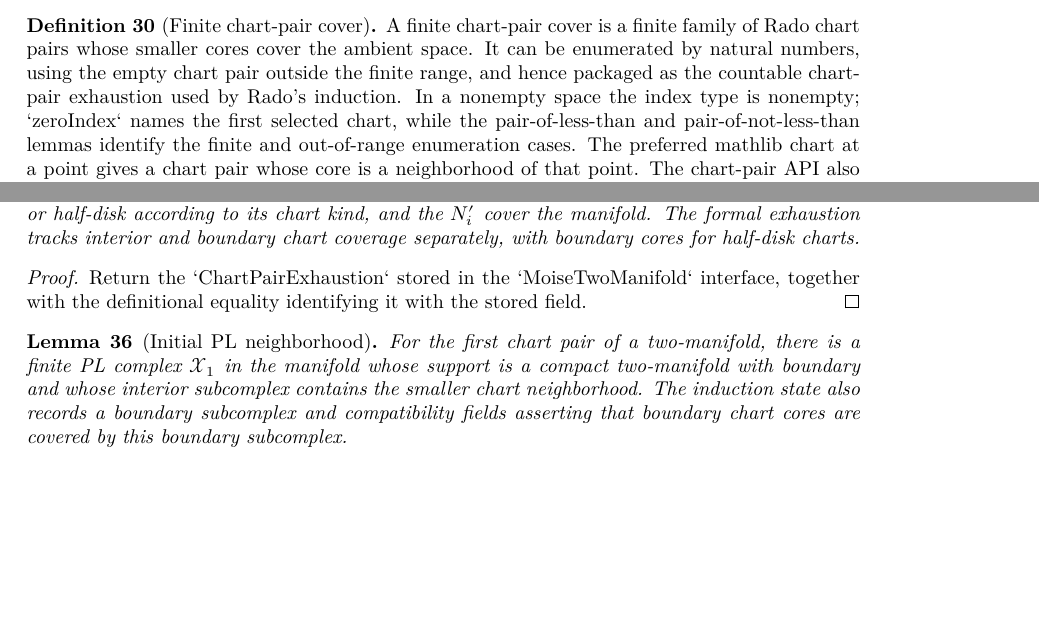
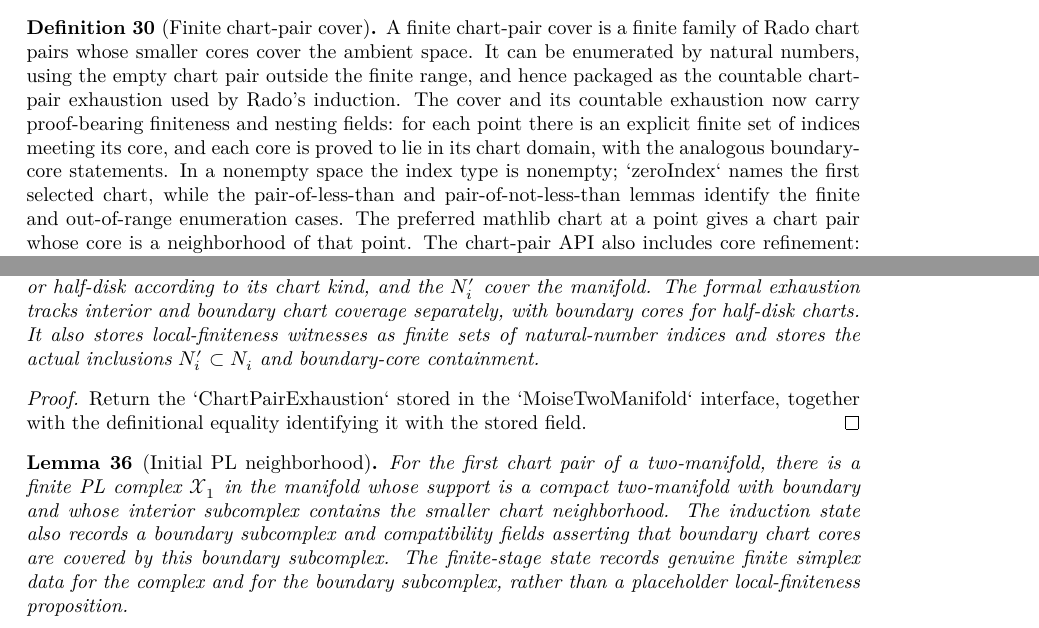
Before and after one commit to mccorvie/classification-of-surfaces, a LaTeX thesis (blueprint/src/print.tex, which reads blueprint/src/content.tex): two parts of pages 6 and 7 of 17, joined at a grey line, cut so that both start at the same text, the shorter picture padded with empty space. Compiled offline with XeLaTeX.

Commit message:
Make chart-cover finiteness proof-bearing

```diff
--- a/blueprint/src/content.tex
+++ b/blueprint/src/content.tex
@@ -492,14 +492,17 @@ for compact spaces a named finite PL triangulation data package.
 A finite chart-pair cover is a finite family of Rado chart pairs whose smaller
 cores cover the ambient space.  It can be enumerated by natural numbers, using
 the empty chart pair outside the finite range, and hence packaged as the
-countable chart-pair exhaustion used by Rado's induction.  In a nonempty space
-the index type is nonempty; `zeroIndex` names the first selected chart, while
-the pair-of-less-than and pair-of-not-less-than lemmas identify the finite and
-out-of-range enumeration cases.  The preferred mathlib chart at a point gives a
-chart pair whose core is a neighborhood of that
-point.  The chart-pair API also includes core refinement: `withCore` replaces a
-chart-pair core by a smaller core while keeping the surrounding chart and model
-map fixed.
+countable chart-pair exhaustion used by Rado's induction.  The cover and its
+countable exhaustion now carry proof-bearing finiteness and nesting fields:
+for each point there is an explicit finite set of indices meeting its core, and
+each core is proved to lie in its chart domain, with the analogous boundary-core
+statements.  In a nonempty space the index type is nonempty; `zeroIndex` names
+the first selected chart, while the pair-of-less-than and pair-of-not-less-than
+lemmas identify the finite and out-of-range enumeration cases.  The preferred
+mathlib chart at a point gives a chart pair whose core is a neighborhood of
+that point.  The chart-pair API also includes core refinement: `withCore`
+replaces a chart-pair core by a smaller core while keeping the surrounding
+chart and model map fixed.
 \end{definition}
 
 \begin{definition}[Finite chart polygonal disk data]
@@ -598,7 +601,9 @@ Every Moise two-manifold admits a countable sequence of chart pairs
 $(N_i,N'_i)$ such that $N'_i\subset N_i$, $N_i$ maps to the unit disk, $N'_i$ maps
 to the smaller disk or half-disk according to its chart kind, and the $N'_i$
 cover the manifold.  The formal exhaustion tracks interior and boundary chart
-coverage separately, with boundary cores for half-disk charts.
+coverage separately, with boundary cores for half-disk charts.  It also stores
+local-finiteness witnesses as finite sets of natural-number indices and stores
+the actual inclusions $N'_i\subset N_i$ and boundary-core containment.
 \end{lemma}
 
 \begin{proof}
@@ -618,6 +623,9 @@ $\mathcal X_1$ in the manifold whose support is a compact two-manifold with
 boundary and whose interior subcomplex contains the smaller chart neighborhood.
 The induction state also records a boundary subcomplex and compatibility fields
 asserting that boundary chart cores are covered by this boundary subcomplex.
+The finite-stage state records genuine finite simplex data for the complex and
+for the boundary subcomplex, rather than a placeholder local-finiteness
+proposition.
 \end{lemma}
 
 \begin{proof}
```
Also changed, not shown: codex_strategy_moise_pl.md (+16 -1 lines), 1 other file.
